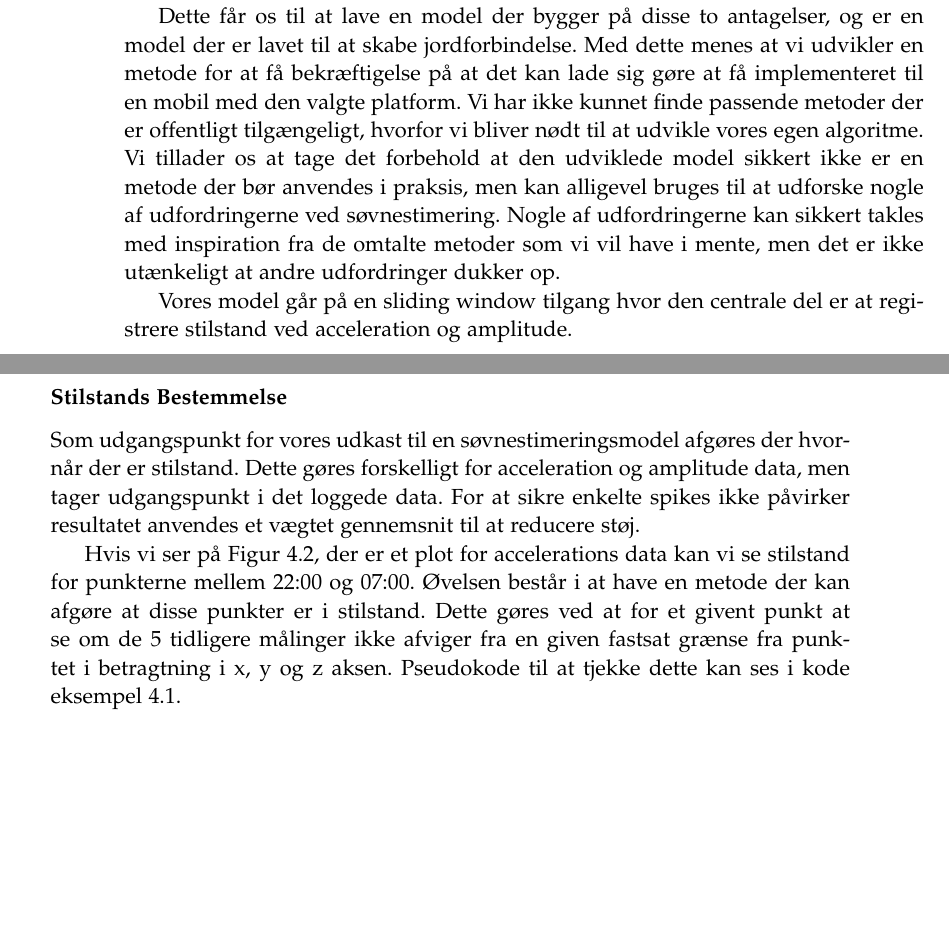
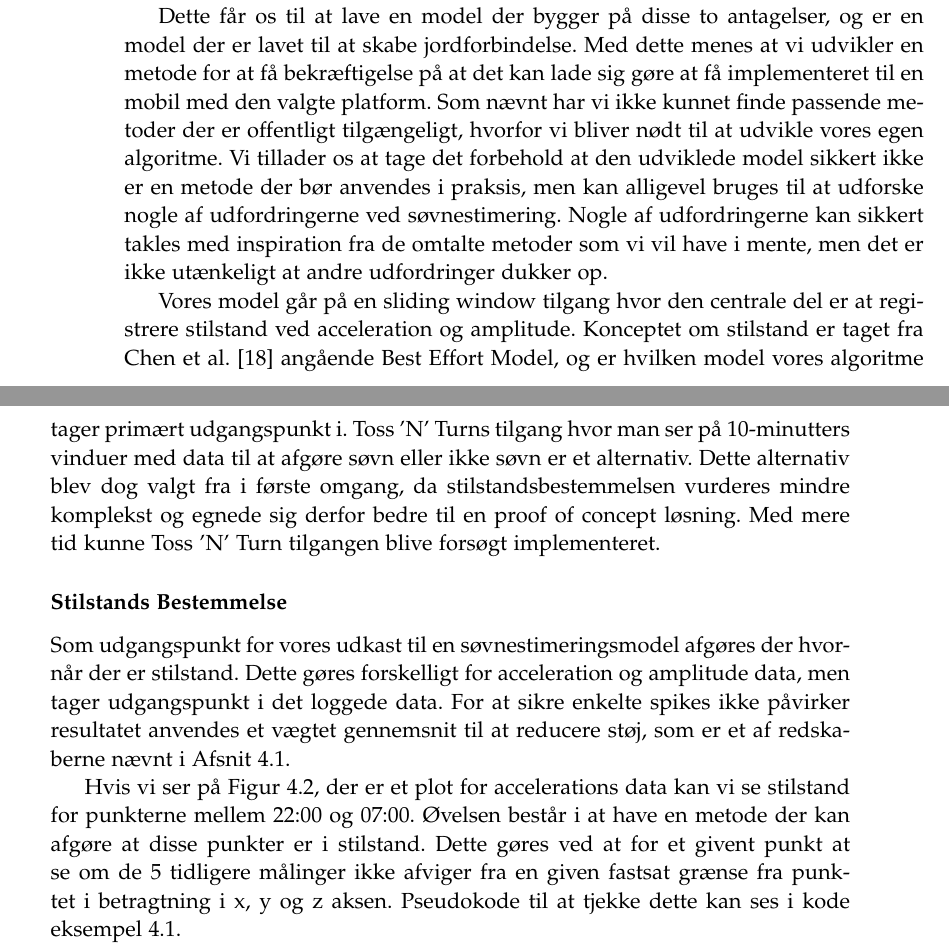
Before and after one commit to lgrave11/P8-Report, a LaTeX thesis (Report/master.tex, which reads Report/indhold/soevn/proof_of_concept.tex): two parts of pages 28 and 29 of 54, joined at a grey line, cut so that both start at the same text, the shorter picture padded with empty space. Compiled offline with pdfLaTeX.

Commit message:
GAVEPAPIR! proof of concept

```diff
--- a/Report/indhold/soevn/proof_of_concept.tex
+++ b/Report/indhold/soevn/proof_of_concept.tex
@@ -79,15 +79,20 @@ Modsat ved stilstand er sandsynligheden for at man sover afhængigt af længden
 
 Dette får os til at lave en model der bygger på disse to antagelser, og er en model der er lavet til at skabe jordforbindelse.
 Med dette menes at vi udvikler en metode for at få bekræftigelse på at det kan lade sig gøre at få implementeret til en mobil med den valgte platform.
-Vi har ikke kunnet finde passende metoder der er offentligt tilgængeligt, hvorfor vi bliver nødt til at udvikle vores egen algoritme.
+Som nævnt har vi ikke kunnet finde passende metoder der er offentligt tilgængeligt, hvorfor vi bliver nødt til at udvikle vores egen algoritme.
 Vi tillader os at tage det forbehold at den udviklede model sikkert ikke er en metode der bør anvendes i praksis, men kan alligevel bruges til at udforske nogle af udfordringerne ved søvnestimering.
 Nogle af udfordringerne kan sikkert takles med inspiration fra de omtalte metoder som vi vil have i mente, men det er ikke utænkeligt at andre udfordringer dukker op.
 
 Vores model går på en sliding window tilgang hvor den centrale del er at registrere stilstand ved acceleration og amplitude.
+Konceptet om stilstand er taget fra \citet{6563918} angående Best Effort Model, og er hvilken model vores algoritme tager primært udgangspunkt i.
+Toss 'N' Turns tilgang hvor man ser på 10-minutters vinduer med data til at afgøre søvn eller ikke søvn er et alternativ.
+Dette alternativ blev dog valgt fra i første omgang, da stilstandsbestemmelsen vurderes mindre komplekst og egnede sig derfor bedre til en proof of concept løsning.
+Med mere tid kunne Toss 'N' Turn tilgangen blive forsøgt implementeret.
+
 \subsubsection{Stilstands Bestemmelse}
 Som udgangspunkt for vores udkast til en søvnestimeringsmodel afgøres der hvornår der er stilstand.
 Dette gøres forskelligt for acceleration og amplitude data, men tager udgangspunkt i det loggede data.
-For at sikre enkelte spikes ikke påvirker resultatet anvendes et vægtet gennemsnit til at reducere støj.
+For at sikre enkelte spikes ikke påvirker resultatet anvendes et vægtet gennemsnit til at reducere støj, som er et af redskaberne nævnt i \cref{sec:redskaber}.
 
 Hvis vi ser på \cref{fig:accplot}, der er et plot for accelerations data kan vi se stilstand for punkterne mellem 22:00 og 07:00.
 Øvelsen består i at have en metode der kan afgøre at disse punkter er i stilstand.
```
Also changed, not shown: Report/indhold/soevn/proof_of_concept.tex (8 more changed lines).
